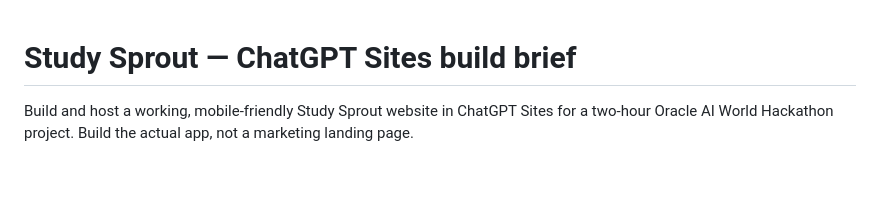
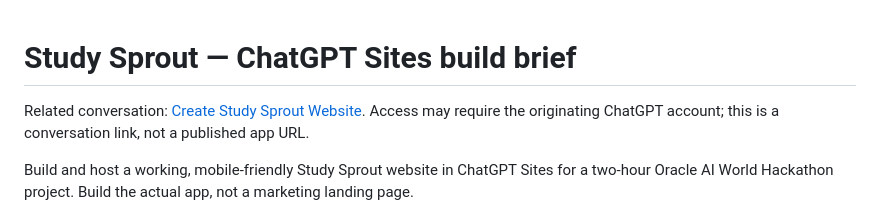
Before and after one commit to jonmlevine/study-sprout, a Markdown page: SITES_BUILD_PROMPT.md, the part around the change. Drawn GitHub-style; blank space fills up the shorter version.

```diff
--- a/SITES_BUILD_PROMPT.md
+++ b/SITES_BUILD_PROMPT.md
@@ -1,4 +1,6 @@
 # Study Sprout — ChatGPT Sites build brief
+
+Related conversation: [Create Study Sprout Website](https://chatgpt.com/c/6ade811e-e10c-83e8-908a-c5311931240e). Access may require the originating ChatGPT account; this is a conversation link, not a published app URL.
 
 Build and host a working, mobile-friendly Study Sprout website in ChatGPT Sites for a two-hour Oracle AI World Hackathon project. Build the actual app, not a marketing landing page.
 
```
Also changed, not shown: study-sprout/README.md (+7 -0 lines).
